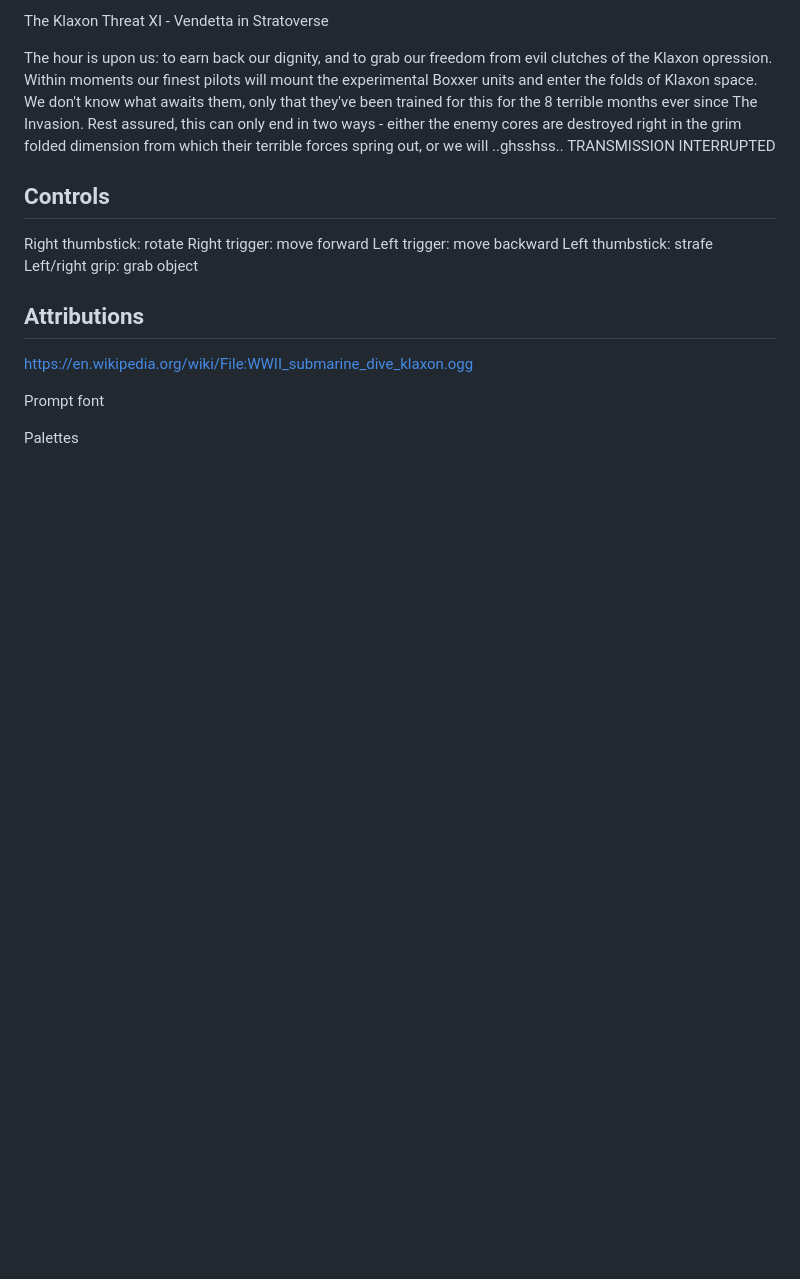
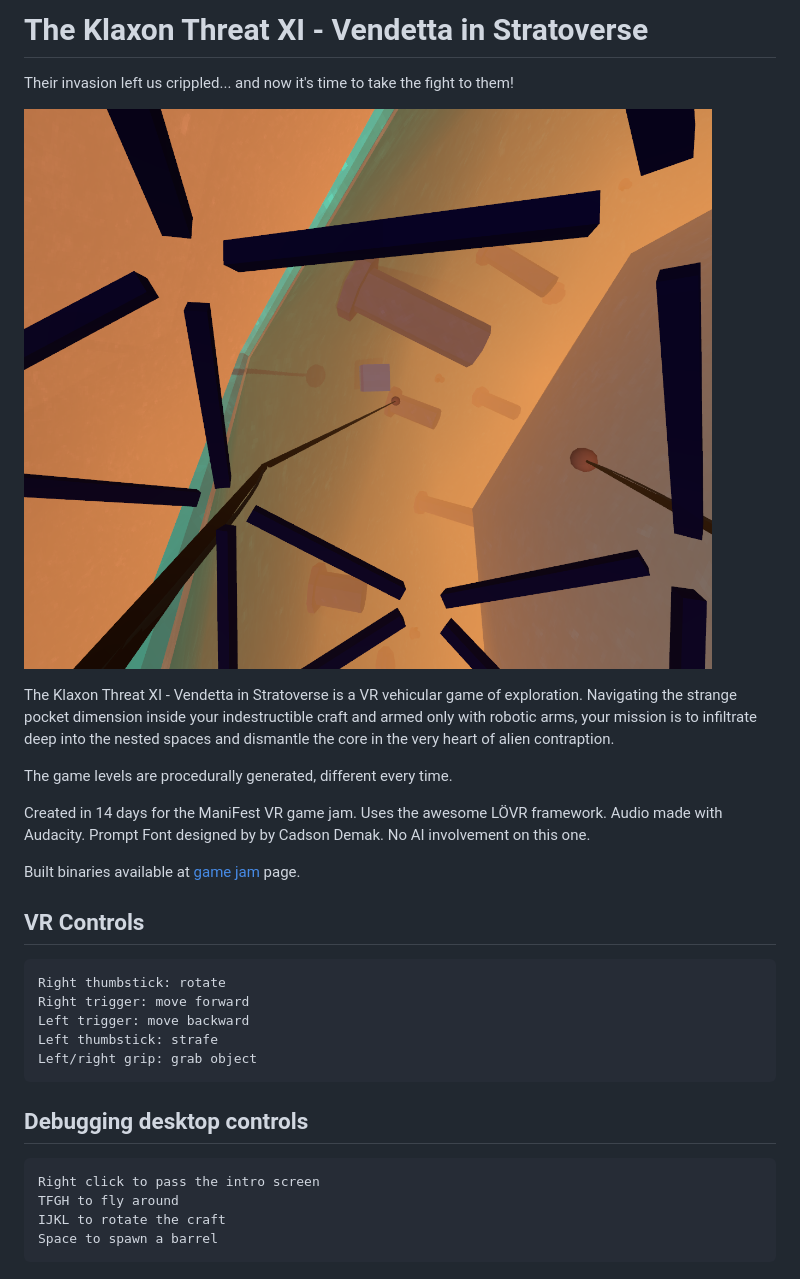
Before and after one commit to jmiskovic/klaxon-threat, a Markdown page: README.md, the part around the change. GitHub-like rendering; pictures changed too: Screenshot_2026-06-22_12-19-53.png (added); blank space fills up the shorter version.

Commit message:
it is.. done?

````diff
--- a/README.md
+++ b/README.md
@@ -1,24 +1,33 @@
-The Klaxon Threat XI - Vendetta in Stratoverse
+# The Klaxon Threat XI - Vendetta in Stratoverse
 
-The hour is upon us: to earn back our dignity, and to grab our freedom from evil clutches of the Klaxon opression. Within moments our finest pilots will mount the experimental Boxxer units and enter the folds of Klaxon space. We don't know what awaits them, only that they've been trained for this for the 8 terrible months ever since The Invasion. Rest assured, this can only end in two ways - either the enemy cores are destroyed right in the grim folded dimension from which their terrible forces spring out, or we will ..ghsshss.. TRANSMISSION INTERRUPTED
+Their invasion left us crippled... and now it's time to take the fight to them!
+
+![screenshot](Screenshot_2026-06-22_12-19-53.png)
 
 
+The Klaxon Threat XI - Vendetta in Stratoverse is a VR vehicular game of exploration. Navigating the strange pocket dimension inside your indestructible craft and armed only with robotic arms, your mission is to infiltrate deep into the nested spaces and dismantle the core in the very heart of alien contraption.
 
+The game levels are procedurally generated, different every time.
 
+Created in 14 days for the ManiFest VR game jam. Uses the awesome LÖVR framework. Audio made with Audacity. Prompt Font designed by by Cadson Demak. No AI involvement on this one.
 
-## Controls
+Built binaries available at [game jam](https://j-miskov.itch.io/the-klaxon-threat-xi-vendetta-in-stratoverse) page.
 
+## VR Controls
+
+```
 Right thumbstick: rotate
 Right trigger: move forward
 Left trigger: move backward
 Left thumbstick: strafe
 Left/right grip: grab object
+```
 
+## Debugging desktop controls
 
-## Attributions
-
-https://en.wikipedia.org/wiki/File:WWII_submarine_dive_klaxon.ogg
-
-Prompt font
-
-Palettes
+```
+Right click to pass the intro screen
+TFGH to fly around
+IJKL to rotate the craft
+Space to spawn a barrel
+```
````
Also changed, not shown: 8 other files.
